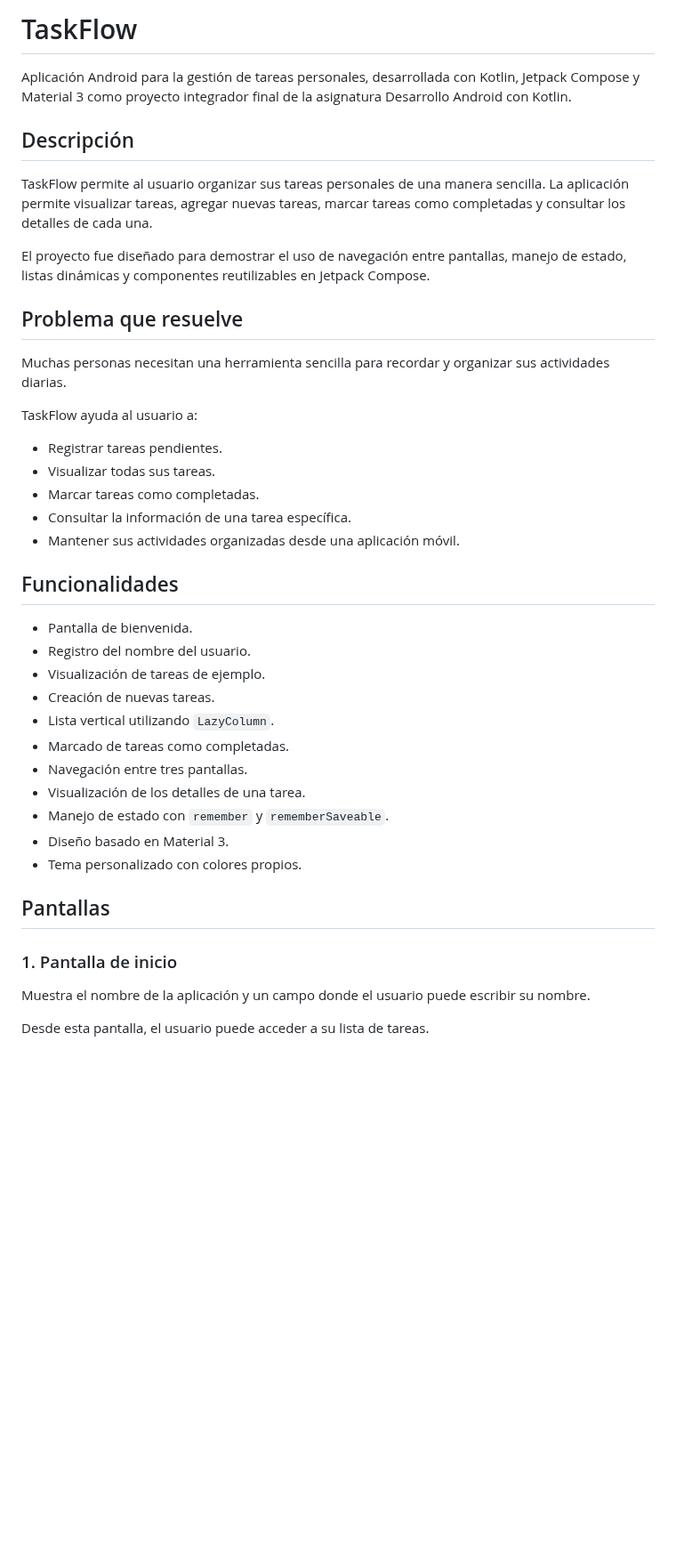
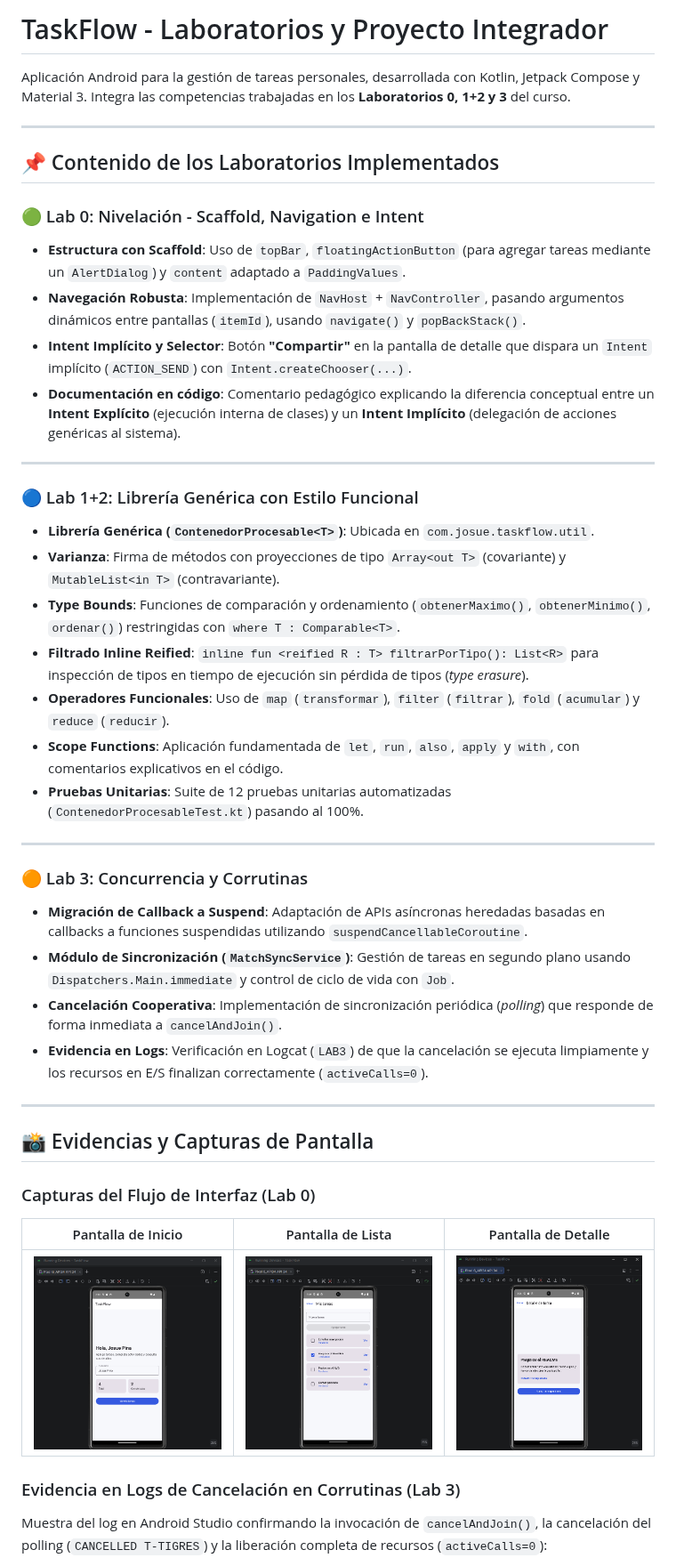
Before and after one commit to Josuesolo30/TaskFlow.ProyectoFinalProgMovil1, a Markdown page: README.md, the part around one of its changes. Shown at 89% size. Drawn GitHub-style; pictures changed too: screenshots/lab3_cancellation.png (added); blank space fills up the shorter version.

Commit message:
feat: implementar Lab 0, Lab 1+2 y Lab 3 con corrutinas, libreria generica y tests

```diff
--- a/README.md
+++ b/README.md
@@ -1,44 +1,47 @@
-# TaskFlow
+# TaskFlow - Laboratorios y Proyecto Integrador
 
-Aplicación Android para la gestión de tareas personales, desarrollada con Kotlin, Jetpack Compose y Material 3 como proyecto integrador final de la asignatura Desarrollo Android con Kotlin.
+Aplicación Android para la gestión de tareas personales, desarrollada con Kotlin, Jetpack Compose y Material 3. Integra las competencias trabajadas en los **Laboratorios 0, 1+2 y 3** del curso.
 
-## Descripción
+---
 
-TaskFlow permite al usuario organizar sus tareas personales de una manera sencilla. La aplicación permite visualizar tareas, agregar nuevas tareas, marcar tareas como completadas y consultar los detalles de cada una.
+## 📌 Contenido de los Laboratorios Implementados
 
-El proyecto fue diseñado para demostrar el uso de navegación entre pantallas, manejo de estado, listas dinámicas y componentes reutilizables en Jetpack Compose.
+### 🟢 Lab 0: Nivelación - Scaffold, Navigation e Intent
+* **Estructura con Scaffold**: Uso de `topBar`, `floatingActionButton` (para agregar tareas mediante un `AlertDialog`) y `content` adaptado a `PaddingValues`.
+* **Navegación Robusta**: Implementación de `NavHost` + `NavController`, pasando argumentos dinámicos entre pantallas (`itemId`), usando `navigate()` y `popBackStack()`.
+* **Intent Implícito y Selector**: Botón **"Compartir"** en la pantalla de detalle que dispara un `Intent` implícito (`ACTION_SEND`) con `Intent.createChooser(...)`.
+* **Documentación en código**: Comentario pedagógico explicando la diferencia conceptual entre un **Intent Explícito** (ejecución interna de clases) y un **Intent Implícito** (delegación de acciones genéricas al sistema).
 
-## Problema que resuelve
+---
 
-Muchas personas necesitan una herramienta sencilla para recordar y organizar sus actividades diarias.
+### 🔵 Lab 1+2: Librería Genérica con Estilo Funcional
+* **Librería Genérica (`ContenedorProcesable<T>`)**: Ubicada en `com.josue.taskflow.util`.
+* **Varianza**: Firma de métodos con proyecciones de tipo `Array<out T>` (covariante) y `MutableList<in T>` (contravariante).
+* **Type Bounds**: Funciones de comparación y ordenamiento (`obtenerMaximo()`, `obtenerMinimo()`, `ordenar()`) restringidas con `where T : Comparable<T>`.
+* **Filtrado Inline Reified**: `inline fun <reified R : T> filtrarPorTipo(): List<R>` para inspección de tipos en tiempo de ejecución sin pérdida de tipos (*type erasure*).
+* **Operadores Funcionales**: Uso de `map` (`transformar`), `filter` (`filtrar`), `fold` (`acumular`) y `reduce` (`reducir`).
+* **Scope Functions**: Aplicación fundamentada de `let`, `run`, `also`, `apply` y `with`, con comentarios explicativos en el código.
+* **Pruebas Unitarias**: Suite de 12 pruebas unitarias automatizadas (`ContenedorProcesableTest.kt`) pasando al 100%.
 
-TaskFlow ayuda al usuario a:
+---
 
-* Registrar tareas pendientes.
-* Visualizar todas sus tareas.
-* Marcar tareas como completadas.
-* Consultar la información de una tarea específica.
-* Mantener sus actividades organizadas desde una aplicación móvil.
+### 🟠 Lab 3: Concurrencia y Corrutinas
+* **Migración de Callback a Suspend**: Adaptación de APIs asíncronas heredadas basadas en callbacks a funciones suspendidas utilizando `suspendCancellableCoroutine`.
+* **Módulo de Sincronización (`MatchSyncService`)**: Gestión de tareas en segundo plano usando `Dispatchers.Main.immediate` y control de ciclo de vida con `Job`.
+* **Cancelación Cooperativa**: Implementación de sincronización periódica (*polling*) que responde de forma inmediata a `cancelAndJoin()`.
+* **Evidencia en Logs**: Verificación en Logcat (`LAB3`) de que la cancelación se ejecuta limpiamente y los recursos en E/S finalizan correctamente (`activeCalls=0`).
 
-## Funcionalidades
+---
 
-* Pantalla de bienvenida.
-* Registro del nombre del usuario.
-* Visualización de tareas de ejemplo.
-* Creación de nuevas tareas.
-* Lista vertical utilizando `LazyColumn`.
-* Marcado de tareas como completadas.
-* Navegación entre tres pantallas.
-* Visualización de los detalles de una tarea.
-* Manejo de estado con `remember` y `rememberSaveable`.
-* Diseño basado en Material 3.
-* Tema personalizado con colores propios.
+## 📸 Evidencias y Capturas de Pantalla
 
-## Pantallas
+### Capturas del Flujo de Interfaz (Lab 0)
 
-### 1. Pantalla de inicio
+| Pantalla de Inicio | Pantalla de Lista | Pantalla de Detalle |
+| :---: | :---: | :---: |
+| ![Inicio](screenshots/inicio.png) | ![Lista](screenshots/lista.png) | ![Detalle](screenshots/detalle.png) |
 
-Muestra el nombre de la aplicación y un campo donde el usuario puede escribir su nombre.
+### Evidencia en Logs de Cancelación en Corrutinas (Lab 3)
 
-Desde esta pantalla, el usuario puede acceder a su lista de tareas.
+Muestra del log en Android Studio confirmando la invocación de `cancelAndJoin()`, la cancelación del polling (`CANCELLED T-TIGRES`) y la liberación completa de recursos (`activeCalls=0`):
 
```
Also changed, not shown: other parts of README.md (+25 -208 lines), 15 other files.
